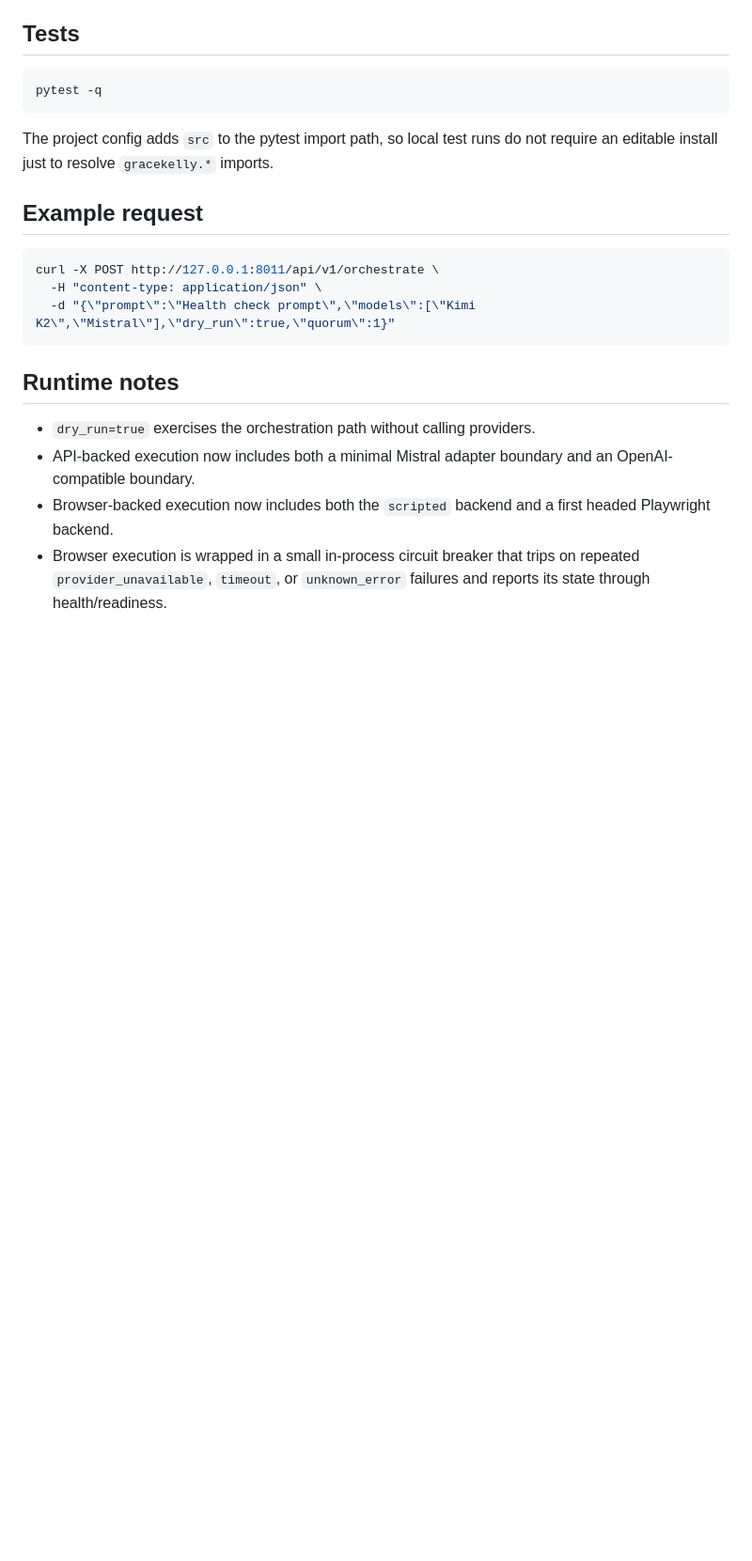
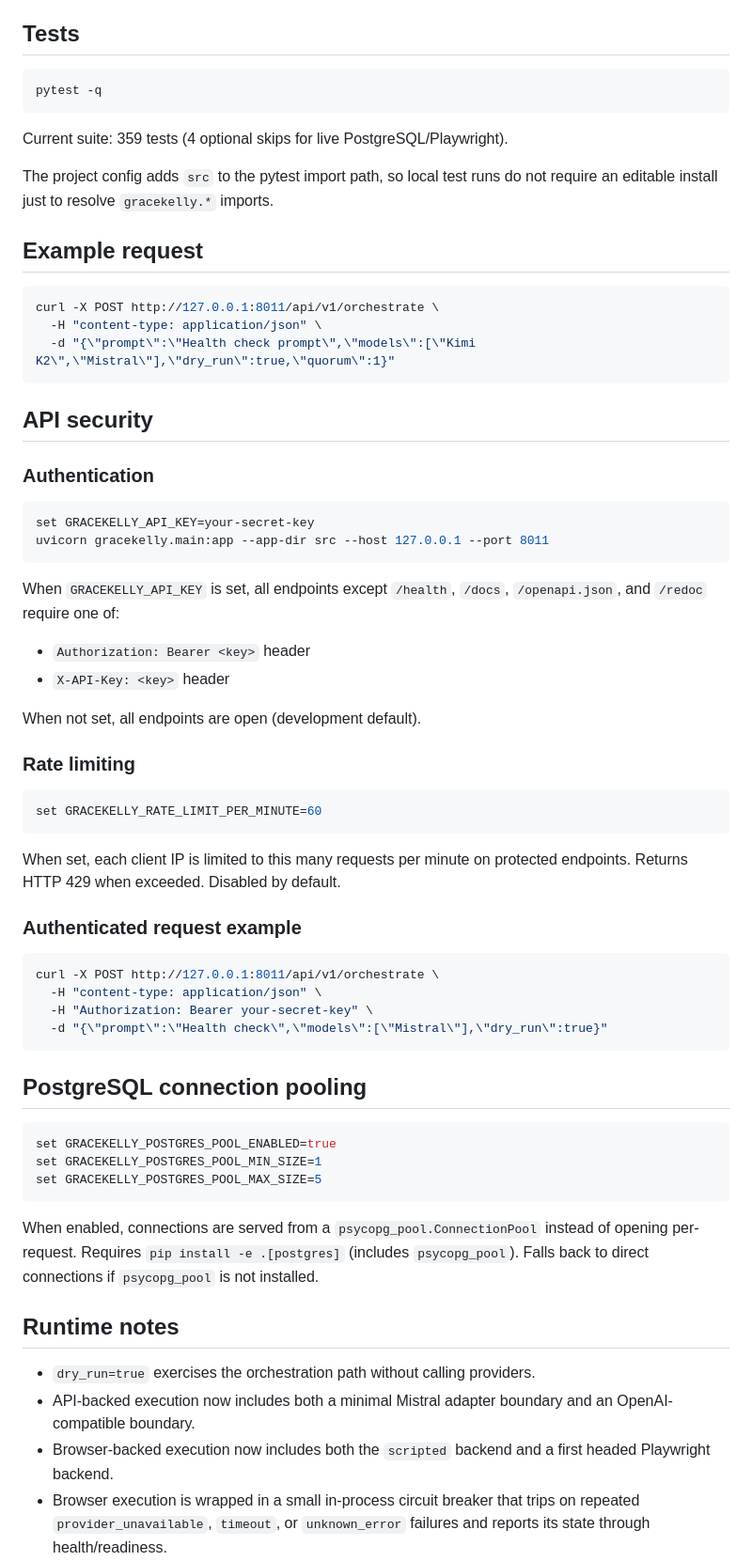
Before and after one commit to brownjuly2003-code/GraceKelly, a Markdown page: README.md, the part around the change. Shown at 94% size. GitHub-like rendering; blank space fills up the shorter version.

Commit message:
Document API auth, rate limiting, connection pooling, and test count
- API security section: Bearer/X-API-Key auth + rate limiting config
- PostgreSQL connection pooling section
- Test count updated to 359

Co-Authored-By: Claude Opus 4.6 (1M context) <noreply@anthropic.com>

````diff
--- a/README.md
+++ b/README.md
@@ -57,6 +57,8 @@ uvicorn gracekelly.main:app --app-dir src --host 127.0.0.1 --port 8011
 pytest -q
 ```
 
+Current suite: 359 tests (4 optional skips for live PostgreSQL/Playwright).
+
 The project config adds `src` to the pytest import path, so local test runs do not require an editable install just to resolve `gracekelly.*` imports.
 
 ## Example request
@@ -66,6 +68,48 @@ curl -X POST http://127.0.0.1:8011/api/v1/orchestrate \
   -H "content-type: application/json" \
   -d "{\"prompt\":\"Health check prompt\",\"models\":[\"Kimi K2\",\"Mistral\"],\"dry_run\":true,\"quorum\":1}"
 ```
+
+## API security
+
+### Authentication
+
+```bash
+set GRACEKELLY_API_KEY=your-secret-key
+uvicorn gracekelly.main:app --app-dir src --host 127.0.0.1 --port 8011
+```
+
+When `GRACEKELLY_API_KEY` is set, all endpoints except `/health`, `/docs`, `/openapi.json`, and `/redoc` require one of:
+- `Authorization: Bearer <key>` header
+- `X-API-Key: <key>` header
+
+When not set, all endpoints are open (development default).
+
+### Rate limiting
+
+```bash
+set GRACEKELLY_RATE_LIMIT_PER_MINUTE=60
+```
+
+When set, each client IP is limited to this many requests per minute on protected endpoints. Returns HTTP 429 when exceeded. Disabled by default.
+
+### Authenticated request example
+
+```bash
+curl -X POST http://127.0.0.1:8011/api/v1/orchestrate \
+  -H "content-type: application/json" \
+  -H "Authorization: Bearer your-secret-key" \
+  -d "{\"prompt\":\"Health check\",\"models\":[\"Mistral\"],\"dry_run\":true}"
+```
+
+## PostgreSQL connection pooling
+
+```bash
+set GRACEKELLY_POSTGRES_POOL_ENABLED=true
+set GRACEKELLY_POSTGRES_POOL_MIN_SIZE=1
+set GRACEKELLY_POSTGRES_POOL_MAX_SIZE=5
+```
+
+When enabled, connections are served from a `psycopg_pool.ConnectionPool` instead of opening per-request. Requires `pip install -e .[postgres]` (includes `psycopg_pool`). Falls back to direct connections if `psycopg_pool` is not installed.
 
 ## Runtime notes
 
````
